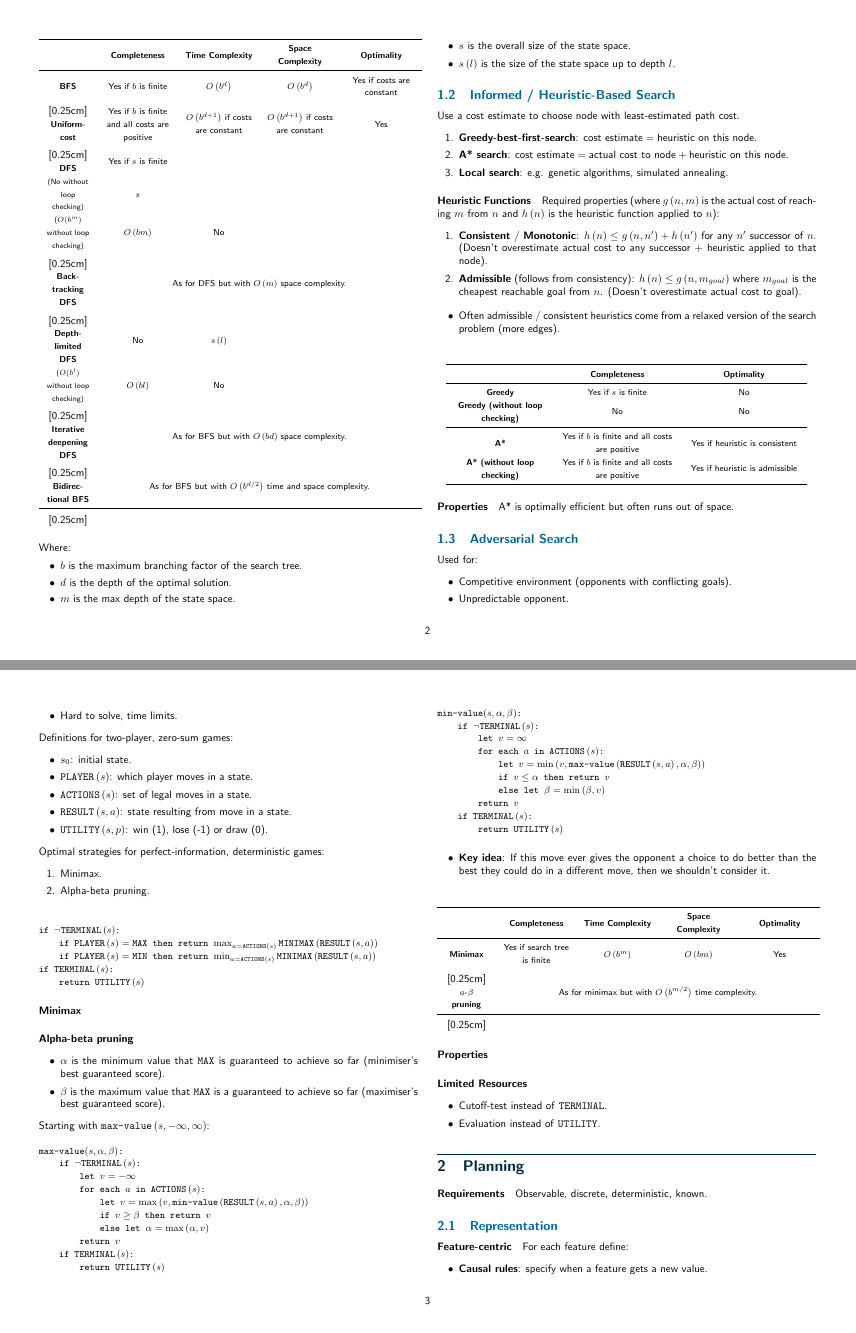
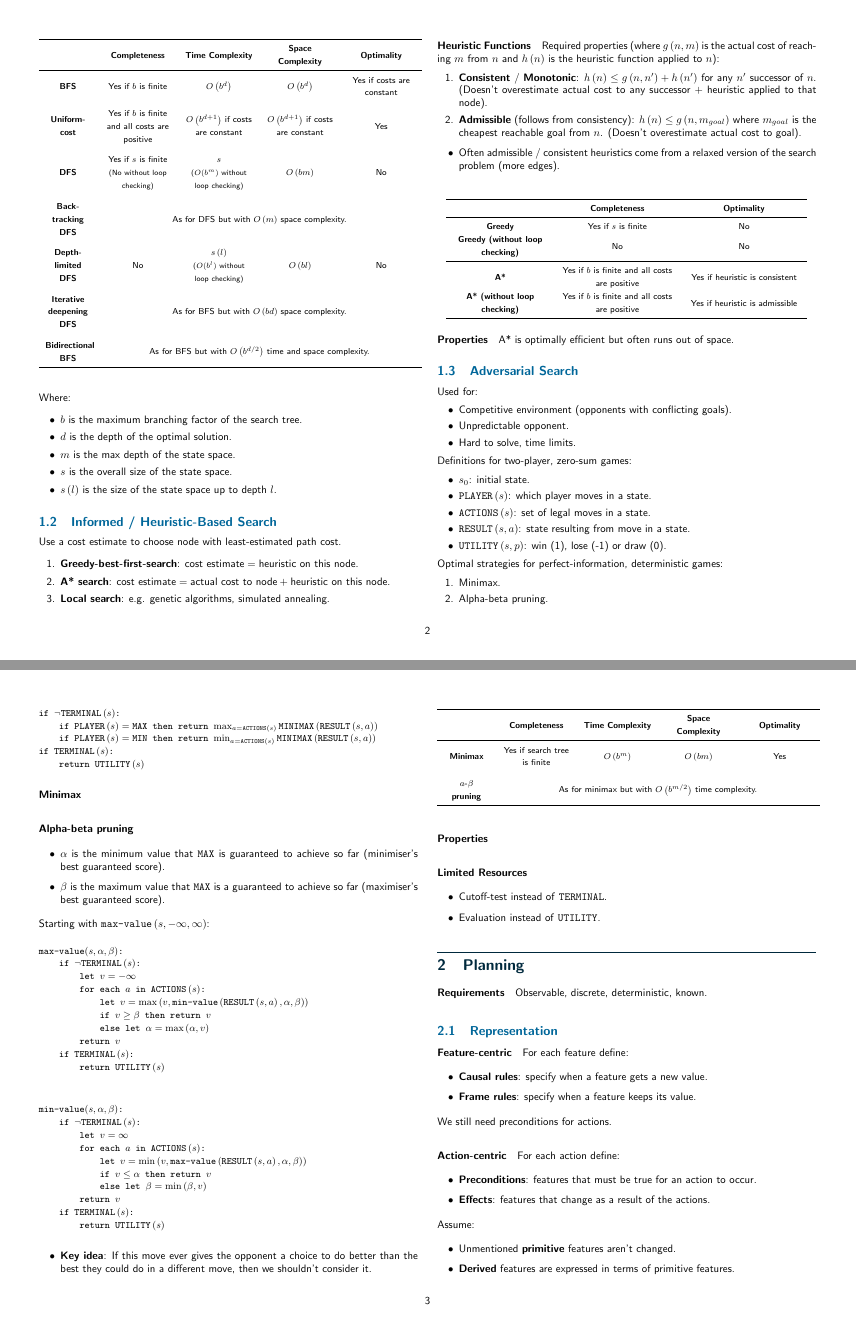
Before and after one commit to jordanspooner/ic-second-year-notes, a LaTeX document (231.tex): pages 2 and 3 of 13, joined at a grey line. Compiled offline with pdfLaTeX.

Commit message:
Finalise AI notes (pre past-papers)

```diff
--- a/231.tex
+++ b/231.tex
@@ -158,28 +158,27 @@ to goal and goal to start.
 \centering{}%
 \begin{tabular}{>{\centering}m{0.12\columnwidth}>{\centering}m{0.18\columnwidth}>{\centering}m{0.18\columnwidth}>{\centering}m{0.18\columnwidth}>{\centering}m{0.18\columnwidth}}
 \toprule
- & \textbf{\footnotesize{}{}Completeness}{\footnotesize{} } & \textbf{\footnotesize{}{}Time Complexity}{\footnotesize{} } & \textbf{\footnotesize{}{}Space Complexity}{\footnotesize{} } & \textbf{\footnotesize{}{}Optimality}\tabularnewline
+ & \textbf{\footnotesize{}Completeness} & \textbf{\footnotesize{}Time Complexity} & \textbf{\footnotesize{}Space Complexity} & \textbf{\footnotesize{}Optimality}\tabularnewline
 \midrule
-\emph{\footnotesize{}{}BFS}{\footnotesize{} } & {\footnotesize{}{}Yes if $b$ is finite}  & {\footnotesize{}{}$O\left(b^{d}\right)$}  & {\footnotesize{}{}$O\left(b^{d}\right)$}  & {\footnotesize{}{}Yes if costs are constant}\tabularnewline
-\addlinespace
-{[}0.25cm{]} \emph{\footnotesize{}{}Uniform-cost}{\footnotesize{} } & {\footnotesize{}{}Yes if $b$ is finite and all costs are positive}  & {\footnotesize{}{}$O\left(b^{d+1}\right)$ if costs are constant}  & {\footnotesize{}{}$O\left(b^{d+1}\right)$ if costs are constant}  & {\footnotesize{}{}Yes}\tabularnewline
-\addlinespace
-{[}0.25cm{]} \emph{\footnotesize{}{}DFS}{\footnotesize{} } & {\footnotesize{}{}Yes if $s$ is finite} &  &  & \tabularnewline
-{\scriptsize{}{}(No without loop checking)}  & {\footnotesize{}{}$s$} &  &  & \tabularnewline
-{\scriptsize{}{}($O(b^{m})$ without loop checking)}  & {\footnotesize{}{}$O\left(bm\right)$}  & {\footnotesize{}{}No} &  & \tabularnewline
-\addlinespace
-{[}0.25cm{]} \emph{\footnotesize{}{}Back-tracking DFS}{\footnotesize{} } & \multicolumn{4}{c}{{\footnotesize{}{}As for DFS but with $O\left(m\right)$ space complexity.}}\tabularnewline
-\addlinespace
-{[}0.25cm{]} \emph{\footnotesize{}{}Depth-limited DFS}{\footnotesize{} } & {\footnotesize{}{}No}  & {\footnotesize{}{}$s\left(l\right)$} &  & \tabularnewline
-{\scriptsize{}{}($O(b^{l})$ without loop checking)}  & {\footnotesize{}{}$O\left(bl\right)$}  & {\footnotesize{}{}No} &  & \tabularnewline
-\addlinespace
-{[}0.25cm{]} \emph{\footnotesize{}{}Iterative deepening DFS}{\footnotesize{} } & \multicolumn{4}{c}{{\footnotesize{}{}As for BFS but with $O\left(bd\right)$ space complexity.}}\tabularnewline
-\addlinespace
-{[}0.25cm{]} \emph{\footnotesize{}{}Bidirectional BFS}{\footnotesize{} } & \multicolumn{4}{c}{{\footnotesize{}{}As for BFS but with $O\left(b^{d/2}\right)$ time
+\emph{\footnotesize{}BFS} & {\footnotesize{}Yes if $b$ is finite} & {\footnotesize{}$O\left(b^{d}\right)$} & {\footnotesize{}$O\left(b^{d}\right)$} & {\footnotesize{}Yes if costs are constant}\tabularnewline
+\addlinespace[0.25cm]
+\emph{\footnotesize{}Uniform-cost} & {\footnotesize{}Yes if $b$ is finite and all costs are positive} & {\footnotesize{}$O\left(b^{d+1}\right)$ if costs are constant} & {\footnotesize{}$O\left(b^{d+1}\right)$ if costs are constant} & {\footnotesize{}Yes}\tabularnewline
+\addlinespace[0.25cm]
+\emph{\footnotesize{}DFS} & {\footnotesize{}Yes if $s$ is finite}\\
+{\scriptsize{}(No without loop checking)} & {\footnotesize{}$s$}\\
+{\scriptsize{}($O(b^{m})$ without loop checking)} & {\footnotesize{}$O\left(bm\right)$} & {\footnotesize{}No}\tabularnewline
+\addlinespace[0.25cm]
+\emph{\footnotesize{}Back-tracking DFS} & \multicolumn{4}{c}{{\footnotesize{}As for DFS but with $O\left(m\right)$ space complexity.}}\tabularnewline
+\addlinespace[0.25cm]
+\emph{\footnotesize{}Depth-limited DFS} & {\footnotesize{}No} & {\footnotesize{}$s\left(l\right)$}\\
+{\scriptsize{}($O(b^{l})$ without loop checking)} & {\footnotesize{}$O\left(bl\right)$} & {\footnotesize{}No}\tabularnewline
+\addlinespace[0.25cm]
+\emph{\footnotesize{}Iterative deepening DFS} & \multicolumn{4}{c}{{\footnotesize{}As for BFS but with $O\left(bd\right)$ space complexity.}}\tabularnewline
+\addlinespace[0.25cm]
+\emph{\footnotesize{}Bidirectional BFS} & \multicolumn{4}{c}{{\footnotesize{}As for BFS but with $O\left(b^{d/2}\right)$ time
 and space complexity.}}\tabularnewline
-\midrule
-\addlinespace
-{[}0.25cm{]}  &  &  &  & \tabularnewline
+\bottomrule
+\addlinespace[0.25cm]
 \end{tabular}
 \end{table}
 
@@ -324,15 +323,14 @@ shouldn't consider it.
 \centering{}%
 \begin{tabular}{>{\centering}m{0.12\columnwidth}>{\centering}m{0.18\columnwidth}>{\centering}m{0.18\columnwidth}>{\centering}m{0.18\columnwidth}>{\centering}m{0.18\columnwidth}}
 \toprule
- & \textbf{\footnotesize{}{}Completeness}{\footnotesize{} } & \textbf{\footnotesize{}{}Time Complexity}{\footnotesize{} } & \textbf{\footnotesize{}{}Space Complexity}{\footnotesize{} } & \textbf{\footnotesize{}{}Optimality}\tabularnewline
+ & \textbf{\footnotesize{}Completeness} & \textbf{\footnotesize{}Time Complexity} & \textbf{\footnotesize{}Space Complexity} & \textbf{\footnotesize{}Optimality}\tabularnewline
 \midrule
-\emph{\footnotesize{}{}Minimax}{\footnotesize{} } & {\footnotesize{}{}Yes if search tree is finite}  & {\footnotesize{}{}$O\left(b^{m}\right)$}  & {\footnotesize{}{}$O\left(bm\right)$}  & {\footnotesize{}{}Yes}\tabularnewline
-\addlinespace
-{[}0.25cm{]} \emph{\footnotesize{}{}$a$-$\beta$ pruning}{\footnotesize{} } & \multicolumn{4}{c}{{\footnotesize{}{}As for minimax but with $O\left(b^{m/2}\right)$
-time complexity.}}\tabularnewline
-\midrule
-\addlinespace
-{[}0.25cm{]}  &  &  &  & \tabularnewline
+\emph{\footnotesize{}Minimax} & {\footnotesize{}Yes if search tree is finite} & {\footnotesize{}$O\left(b^{m}\right)$} & {\footnotesize{}$O\left(bm\right)$} & {\footnotesize{}Yes}\tabularnewline
+\addlinespace[0.25cm]
+\emph{\footnotesize{}$a$-$\beta$ pruning} & \multicolumn{4}{c}{{\footnotesize{}As for minimax but with $O\left(b^{m/2}\right)$ time
+complexity.}}\tabularnewline
+\bottomrule
+\addlinespace[0.25cm]
 \end{tabular}
 \end{table}
 
```
